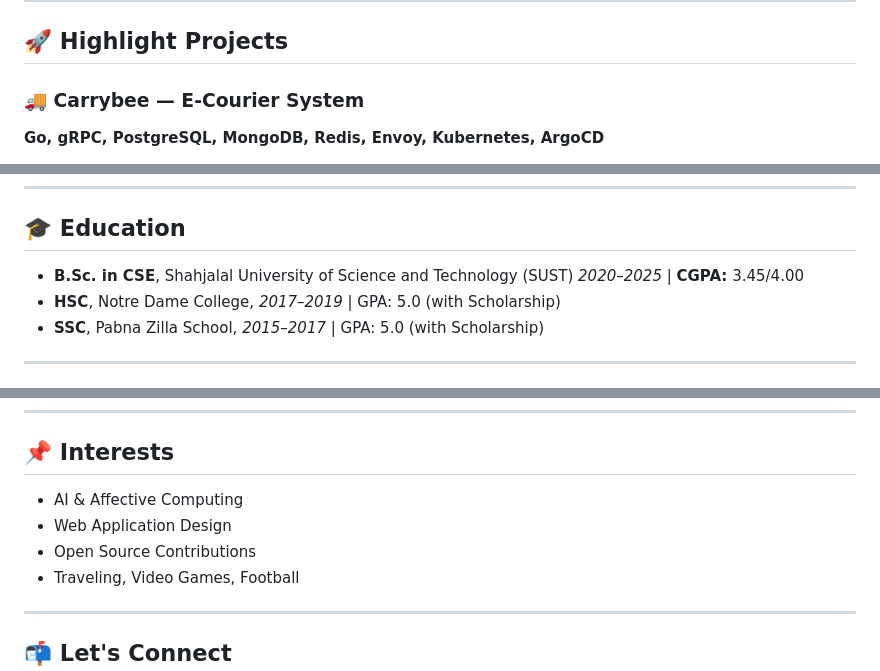
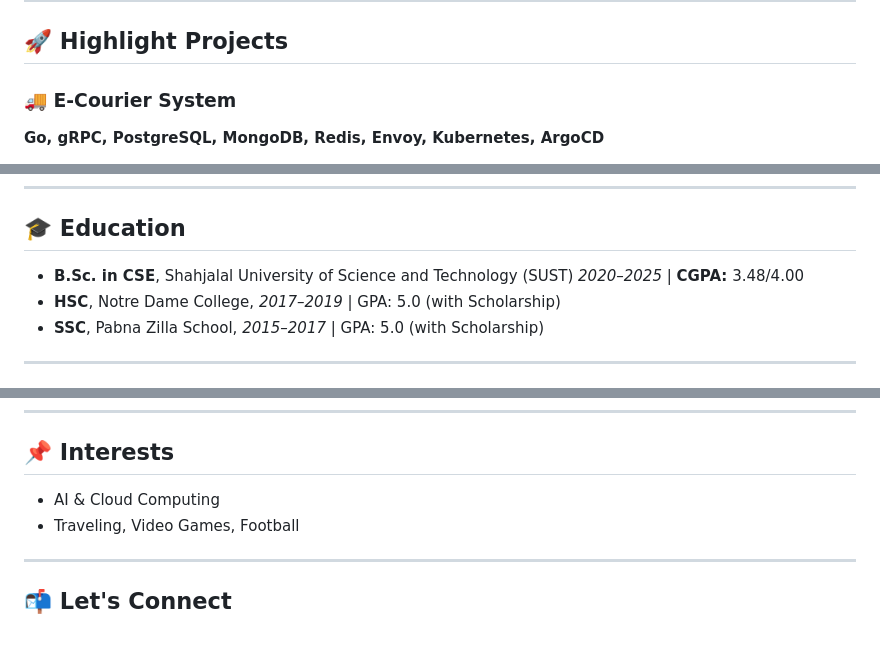
Before and after one commit to IhsanMiraniRumi/IhsanMiraniRumi, a Markdown page: README.md, 3 parts joined by grey strips. Rendered like a GitHub page; blank space fills up the shorter version.

Commit message:
Revise project title and update CGPA in education
Updated project name and improved education CGPA.

```diff
--- a/README.md
+++ b/README.md
@@ -45,7 +47,7 @@ I bring a blend of **software development**, **AI/ML skills**, and **DevOps expe
 
 ## 🚀 Highlight Projects
 
-### 🚚 Carrybee — E-Courier System
+### 🚚 E-Courier System
 
 **Go, gRPC, PostgreSQL, MongoDB, Redis, Envoy, Kubernetes, ArgoCD**
 
@@ -94,7 +96,7 @@ I bring a blend of **software development**, **AI/ML skills**, and **DevOps expe
 ## 🎓 Education
 
 * **B.Sc. in CSE**, Shahjalal University of Science and Technology (SUST)
-  *2020–2025* | **CGPA:** 3.45/4.00
+  *2020–2025* | **CGPA:** 3.48/4.00
 * **HSC**, Notre Dame College, *2017–2019* | GPA: 5.0 (with Scholarship)
 * **SSC**, Pabna Zilla School, *2015–2017* | GPA: 5.0 (with Scholarship)
 
@@ -121,9 +123,7 @@ I bring a blend of **software development**, **AI/ML skills**, and **DevOps expe
 
 ## 📌 Interests
 
-* AI & Affective Computing
-* Web Application Design
-* Open Source Contributions
+* AI & Cloud Computing
 * Traveling, Video Games, Football
 
 ---
```
Also changed, not shown: other parts of README.md (+2 -0 lines).
